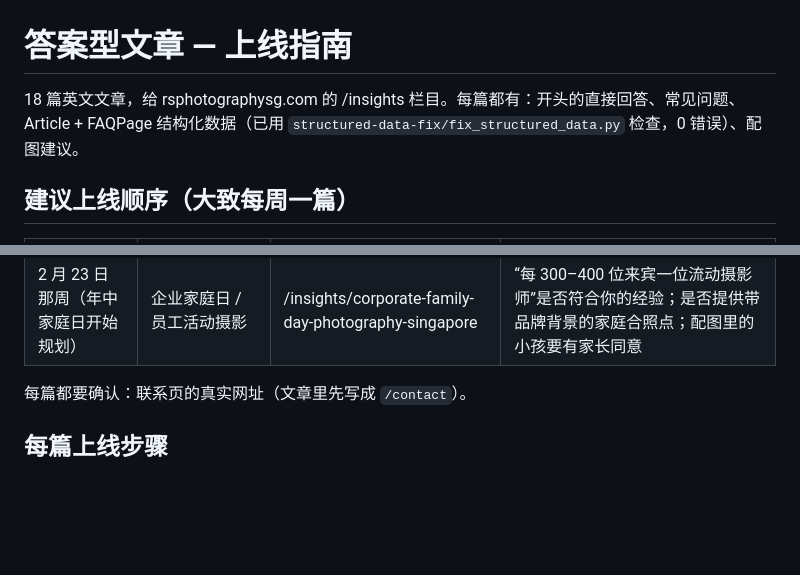
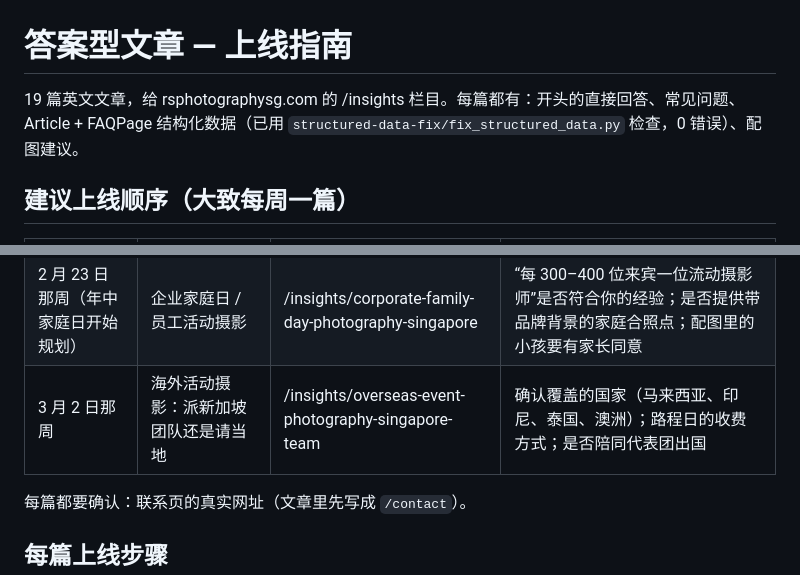
Before and after one commit to rsphotographysg-sudo/seo-data, a Markdown page: articles/README.md, 2 parts joined by grey strips. GitHub-like rendering; blank space fills up the shorter version.

```diff
--- a/articles/README.md
+++ b/articles/README.md
@@ -1,6 +1,6 @@
 # 答案型文章 — 上线指南
 
-18 篇英文文章，给 rsphotographysg.com 的 /insights 栏目。每篇都有：开头的直接回答、常见问题、Article + FAQPage 结构化数据（已用 `structured-data-fix/fix_structured_data.py` 检查，0 错误）、配图建议。
+19 篇英文文章，给 rsphotographysg.com 的 /insights 栏目。每篇都有：开头的直接回答、常见问题、Article + FAQPage 结构化数据（已用 `structured-data-fix/fix_structured_data.py` 检查，0 错误）、配图建议。
 
 ## 建议上线顺序（大致每周一篇）
 
@@ -24,6 +24,7 @@
 | 2 月 9 日那周 | 医院和医疗机构摄影 / 摄像 | /insights/healthcare-hospital-photography-singapore | 文中写“我们为医疗机构拍摄活动、员工专题和项目视频”，确认可以这样说；不要点名医院客户，除非对方书面同意；配图不能有病人 |
 | 2 月 16 日那周 | 非营利机构和慈善活动摄影 / 摄像 | /insights/nonprofit-charity-photography-singapore | 不要点名非营利客户，除非对方书面同意；“全年预先排好拍摄日较便宜”是否是你愿意提供的套餐；配图要有受助人或监护人同意 |
 | 2 月 23 日那周（年中家庭日开始规划） | 企业家庭日 / 员工活动摄影 | /insights/corporate-family-day-photography-singapore | “每 300–400 位来宾一位流动摄影师”是否符合你的经验；是否提供带品牌背景的家庭合照点；配图里的小孩要有家长同意 |
+| 3 月 2 日那周 | 海外活动摄影：派新加坡团队还是请当地 | /insights/overseas-event-photography-singapore-team | 确认覆盖的国家（马来西亚、印尼、泰国、澳洲）；路程日的收费方式；是否陪同代表团出国 |
 
 每篇都要确认：联系页的真实网址（文章里先写成 `/contact`）。
 
```
Also changed, not shown: articles/2026-10-15_overseas-event-photography-singapore-team.md (added, +216 -0 lines).
